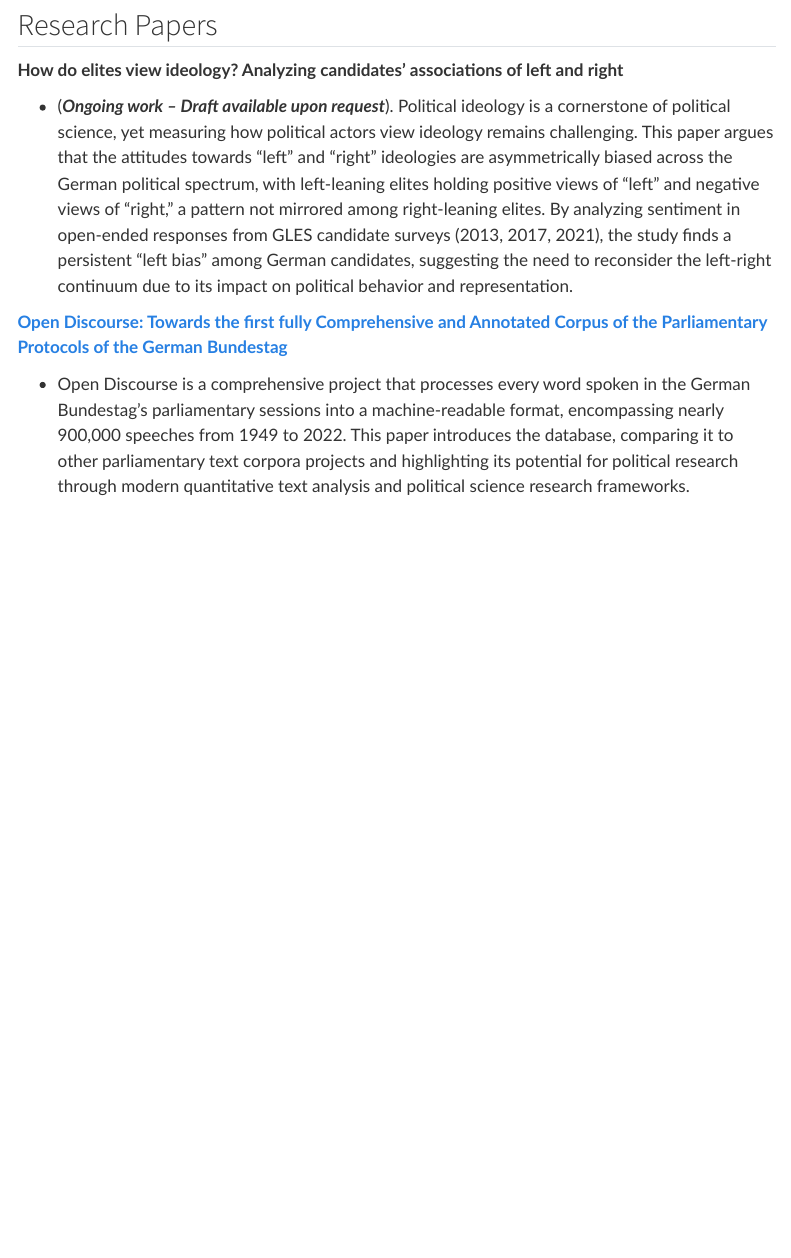
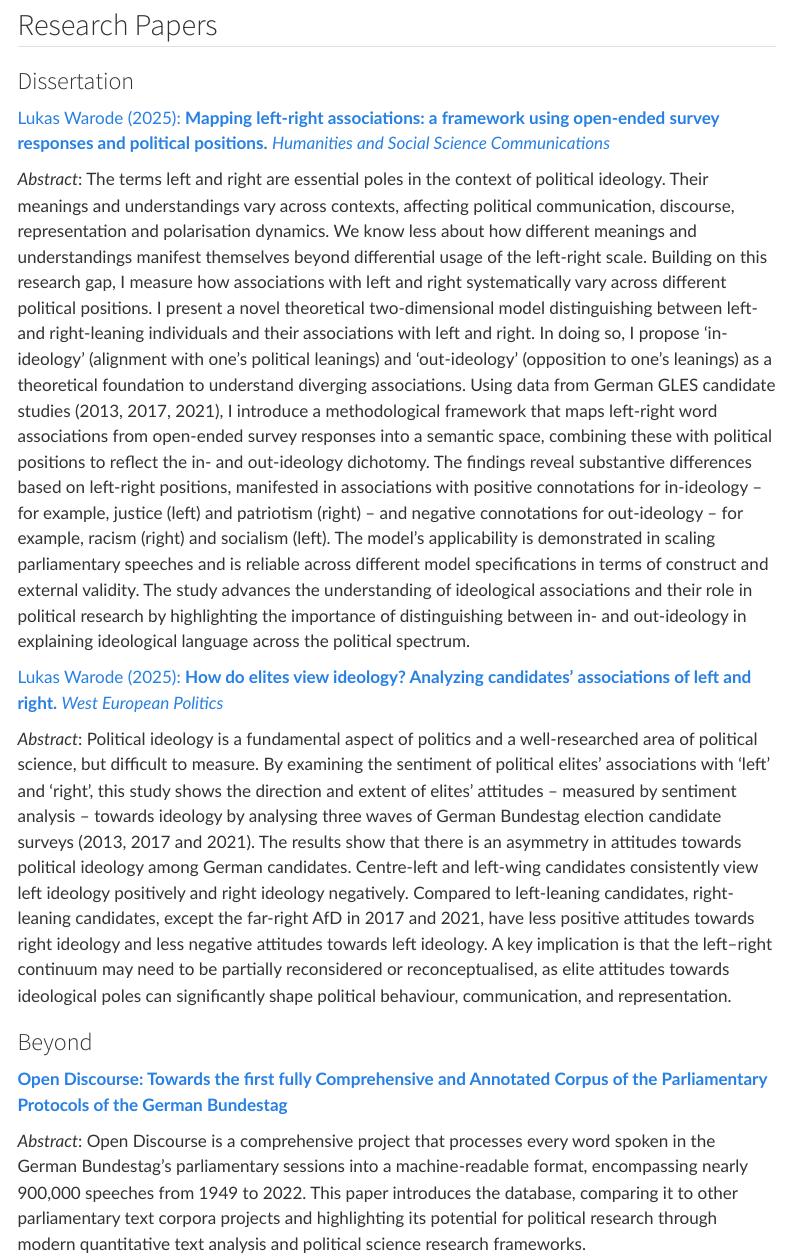
Before and after one commit to lwarode/lwarode.github.io, a Quarto document (work.qmd): the page in a window 1100 px wide, from 810 px down. Rendered offline with R 4.5, knitr and Pandoc in place of Quarto, with nearby package versions; menus at the side of the page are left out.

Commit message:
added 2 publications (2025)

```diff
--- a/work.qmd
+++ b/work.qmd
@@ -8,33 +8,50 @@ title: Projects, Publications and Ongoing Work
 ---
 
 <!-- <style> -->
+
 <!--   #hero-heading { -->
+
 <!--     background: linear-gradient(135deg, #6a89cc, #b8e994); -->
+
 <!--     color: white; -->
+
 <!--     padding: 50px 20px; -->
+
 <!--     text-align: center; -->
+
 <!--     border-radius: 10px; -->
+
 <!--   } -->
+
 <!--   .content { -->
+
 <!--     margin: 20px; -->
+
 <!--   } -->
+
 <!-- </style> -->
 
 ::: {#hero-heading}
 ![](images/epsa_2024.jpeg)
 :::
 
-
-
 ## Research Papers
 
-**How do elites view ideology? Analyzing candidates' associations of left and right**
+### Dissertation
 
-- (***Ongoing work -- Draft available upon request***). Political ideology is a cornerstone of political science, yet measuring how political actors view ideology remains challenging. This paper argues that the attitudes towards "left" and "right" ideologies are asymmetrically biased across the German political spectrum, with left-leaning elites holding positive views of "left" and negative views of "right," a pattern not mirrored among right-leaning elites. By analyzing sentiment in open-ended responses from GLES candidate surveys (2013, 2017, 2021), the study finds a persistent "left bias" among German candidates, suggesting the need to reconsider the left-right continuum due to its impact on political behavior and representation.
+[Lukas Warode (2025): **Mapping left-right associations: a framework using open-ended survey responses and political positions.** *Humanities and Social Science Communications*](https://doi.org/10.1057/s41599-025-05679-x)
+
+*Abstract*: The terms left and right are essential poles in the context of political ideology. Their meanings and understandings vary across contexts, affecting political communication, discourse, representation and polarisation dynamics. We know less about how different meanings and understandings manifest themselves beyond differential usage of the left-right scale. Building on this research gap, I measure how associations with left and right systematically vary across different political positions. I present a novel theoretical two-dimensional model distinguishing between left- and right-leaning individuals and their associations with left and right. In doing so, I propose 'in-ideology' (alignment with one's political leanings) and 'out-ideology' (opposition to one's leanings) as a theoretical foundation to understand diverging associations. Using data from German GLES candidate studies (2013, 2017, 2021), I introduce a methodological framework that maps left-right word associations from open-ended survey responses into a semantic space, combining these with political positions to reflect the in- and out-ideology dichotomy. The findings reveal substantive differences based on left-right positions, manifested in associations with positive connotations for in-ideology -- for example, justice (left) and patriotism (right) -- and negative connotations for out-ideology -- for example, racism (right) and socialism (left). The model's applicability is demonstrated in scaling parliamentary speeches and is reliable across different model specifications in terms of construct and external validity. The study advances the understanding of ideological associations and their role in political research by highlighting the importance of distinguishing between in- and out-ideology in explaining ideological language across the political spectrum.
+
+[Lukas Warode (2025): **How do elites view ideology? Analyzing candidates' associations of left and right.** *West European Politics*](https://doi.org/10.1080/01402382.2025.2490886)
+
+*Abstract*: Political ideology is a fundamental aspect of politics and a well-researched area of political science, but difficult to measure. By examining the sentiment of political elites’ associations with ‘left’ and ‘right’, this study shows the direction and extent of elites’ attitudes – measured by sentiment analysis – towards ideology by analysing three waves of German Bundestag election candidate surveys (2013, 2017 and 2021). The results show that there is an asymmetry in attitudes towards political ideology among German candidates. Centre-left and left-wing candidates consistently view left ideology positively and right ideology negatively. Compared to left-leaning candidates, right-leaning candidates, except the far-right AfD in 2017 and 2021, have less positive attitudes towards right ideology and less negative attitudes towards left ideology. A key implication is that the left–right continuum may need to be partially reconsidered or reconceptualised, as elite attitudes towards ideological poles can significantly shape political behaviour, communication, and representation.
+
+### Beyond
 
 [**Open Discourse: Towards the first fully Comprehensive and Annotated Corpus of the Parliamentary Protocols of the German Bundestag**](https://osf.io/preprints/socarxiv/dx87u)
 
-- Open Discourse is a comprehensive project that processes every word spoken in the German Bundestag's parliamentary sessions into a machine-readable format, encompassing nearly 900,000 speeches from 1949 to 2022. This paper introduces the database, comparing it to other parliamentary text corpora projects and highlighting its potential for political research through modern quantitative text analysis and political science research frameworks.
+*Abstract*: Open Discourse is a comprehensive project that processes every word spoken in the German Bundestag's parliamentary sessions into a machine-readable format, encompassing nearly 900,000 speeches from 1949 to 2022. This paper introduces the database, comparing it to other parliamentary text corpora projects and highlighting its potential for political research through modern quantitative text analysis and political science research frameworks.
 
 ## Software Projects
 
```
Also changed, not shown: docs/search.json, work.qmd (8 more changed lines), 15 other files.
